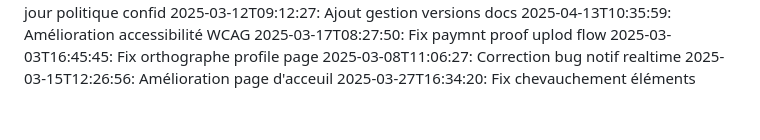
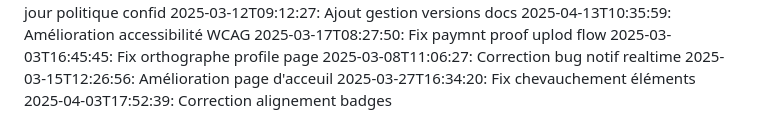
Before and after one commit to abdessattar23/blablame2, a Markdown page: commit_history.md, the part around the change. GitHub-like rendering.

Commit message:
Correction alignement badges

```diff
--- a/commit_history.md
+++ b/commit_history.md
@@ -91,3 +91,4 @@
 2025-03-08T11:06:27: Correction bug notif realtime
 2025-03-15T12:26:56: Amélioration page d'acceuil
 2025-03-27T16:34:20: Fix chevauchement éléments
+2025-04-03T17:52:39: Correction alignement badges
```
